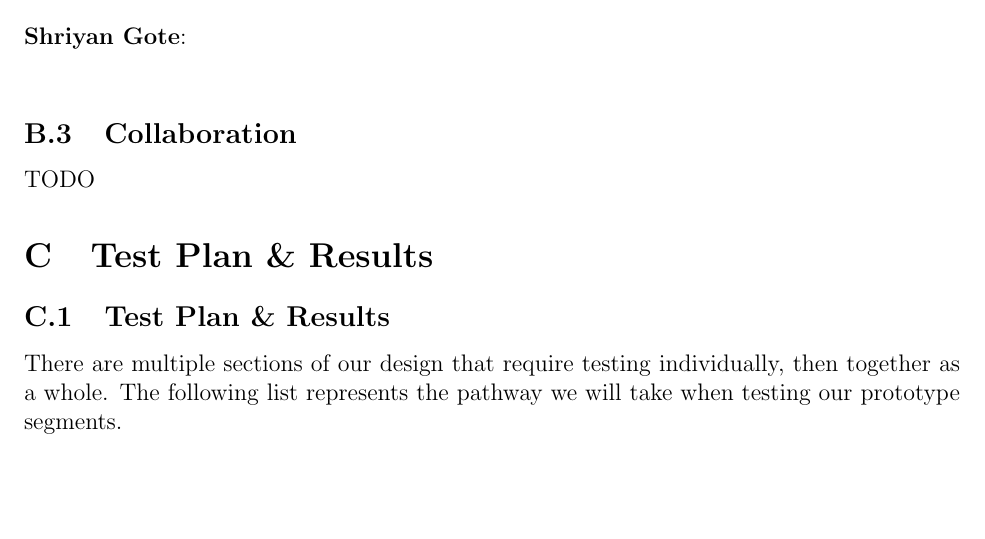
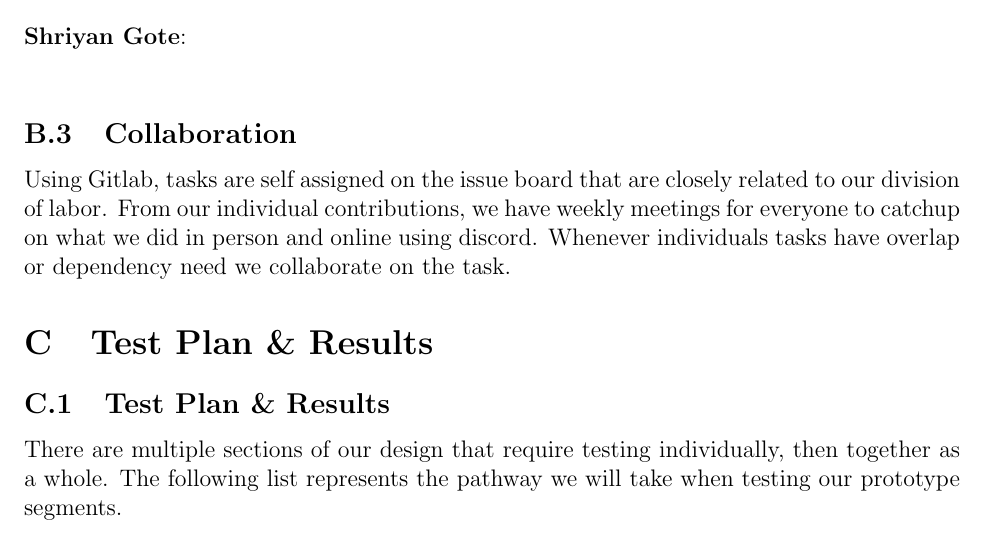
Before and after one commit to ShriyanGote/cse123a-project, a LaTeX document (Documentation/Design.tex, which reads Documentation/sections/appendix2/collaboration.tex): part of page 18 of 20, cut so that both start at the same text, the shorter picture padded with empty space. Compiled offline with pdfLaTeX.

Commit message:
basic collab idea

```diff
--- a/Documentation/sections/appendix2/collaboration.tex
+++ b/Documentation/sections/appendix2/collaboration.tex
@@ -1,3 +1,4 @@
 \subsection{Collaboration}
-
-TODO
+Using Gitlab, tasks are self assigned on the issue board that are closely related to our division of labor. From our individual
+contributions, we have weekly meetings for everyone to catchup on what we did in person and online using discord. Whenever individuals
+tasks have overlap or dependency need we collaborate on the task.
```
